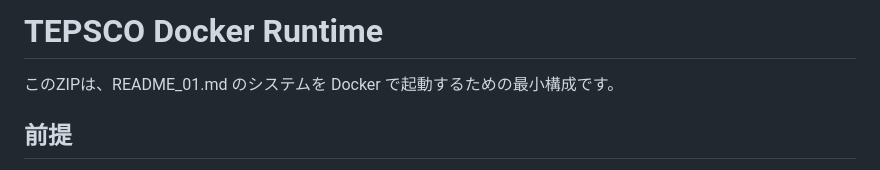
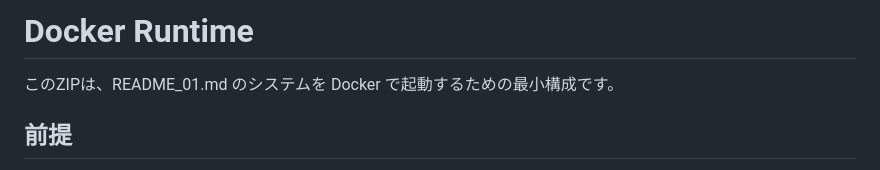
Before and after one commit to masatotanaka1245/tttsco-docker-runtime, a Markdown page: README_DOCKER.md, the part around the change. Rendered like a GitHub page.

Commit message:
README_DOCKER.md を更新

```diff
--- a/README_DOCKER.md
+++ b/README_DOCKER.md
@@ -1,4 +1,4 @@
-# TEPSCO Docker Runtime
+# Docker Runtime
 
 このZIPは、README_01.md のシステムを Docker で起動するための最小構成です。
 
```
